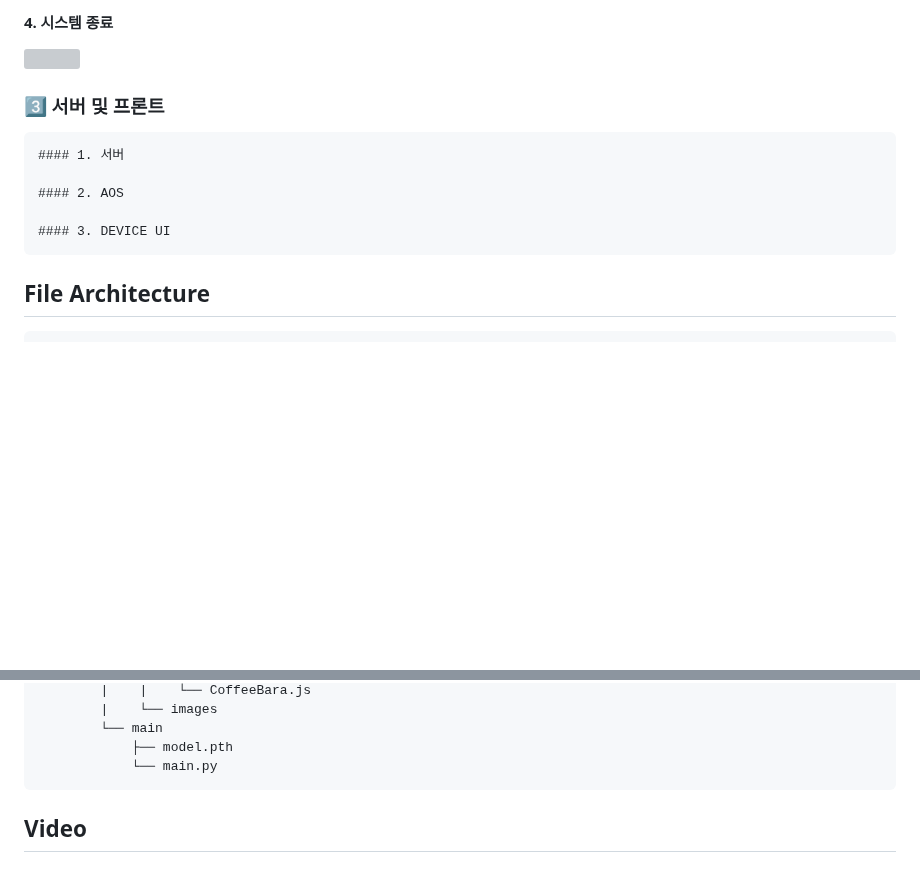
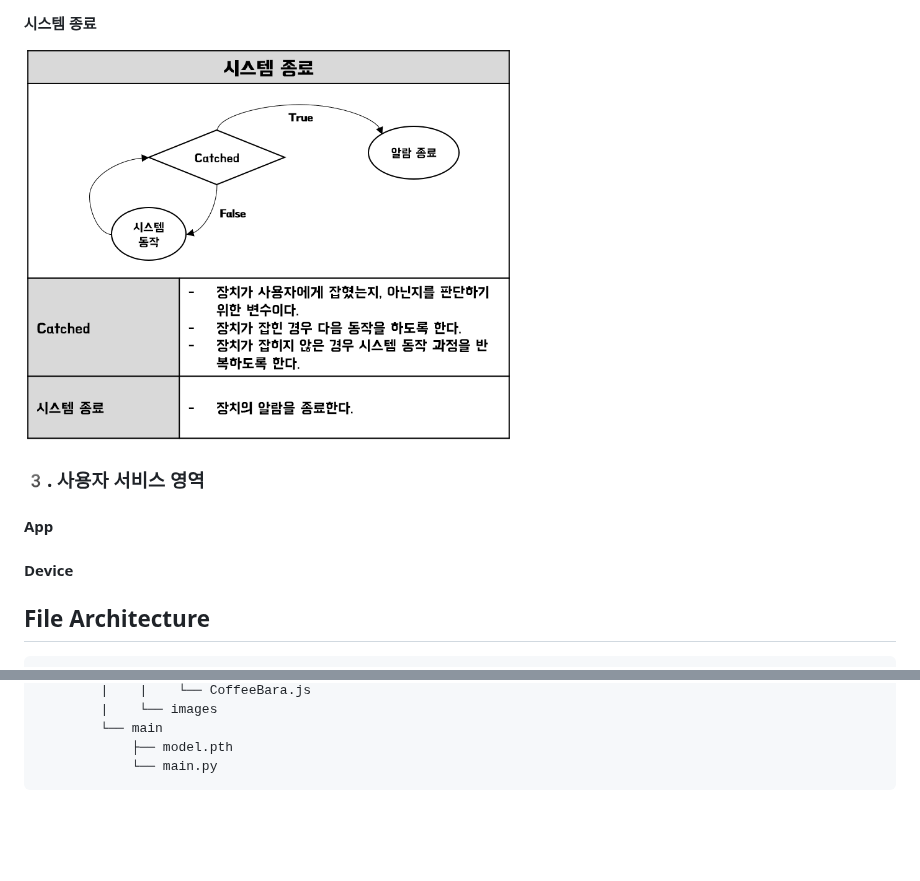
Before and after one commit to osh0331/Embedded2024, a Markdown page: README.md, 2 parts joined by grey strips. Drawn GitHub-style; blank space fills up the shorter version; grey boxes are pictures that could not be loaded.

````diff
--- a/README.md
+++ b/README.md
@@ -51,14 +51,16 @@ Speed Wakegon은 사용자의 확실한 기상을 도와주는 알람시계와 A
 
-#### 4. 시스템 종료
-  <img src="images/state_machine_four.png" width="789" height="644">
+#### 시스템 종료
+  <img src="images/system4.png" width="489" height="344">
 
 
-### 3️⃣ 서버 및 프론트
-    #### 1. 서버
+### 3️. 사용자 서비스 영역
 
-    #### 2. AOS
+#### App
 
-    #### 3. DEVICE UI
+
+#### Device
+
+
 
 ## File Architecture
 ```
@@ -111,6 +113,3 @@ Embedded_System_2024
             ├── model.pth
             └── main.py
 ```
-
-
-## Video
````
Also changed, not shown: other parts of README.md (+7 -7 lines).
